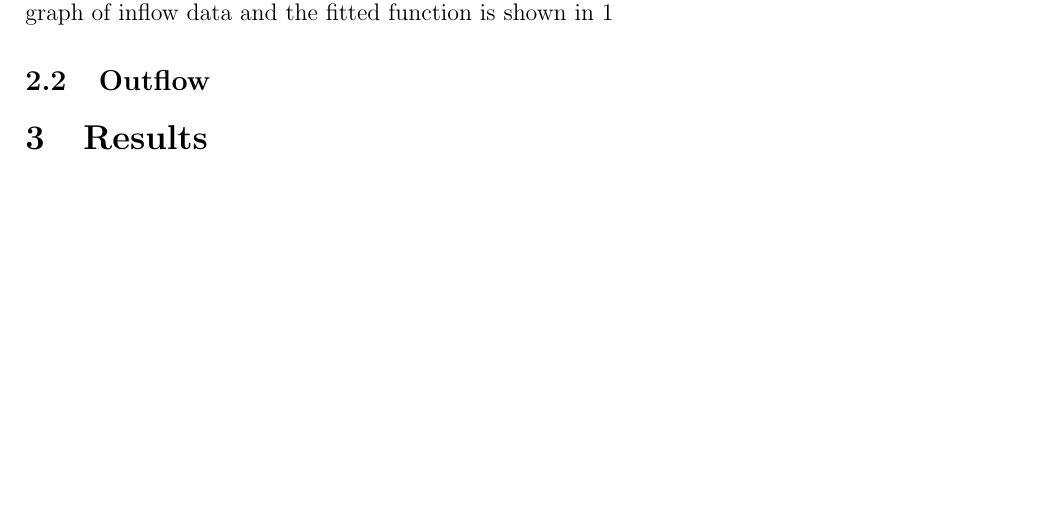
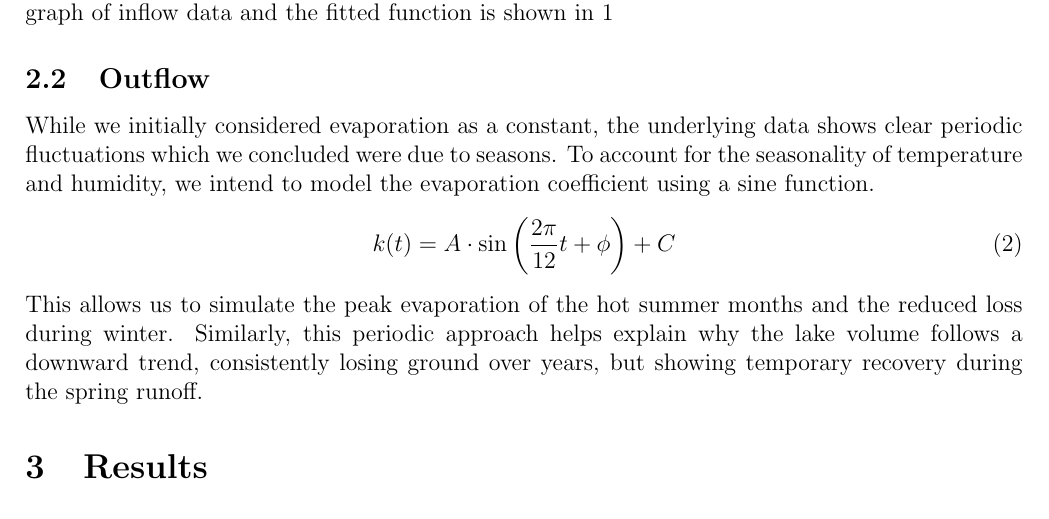
Before and after one commit to danilomcmaster/GSLModel, a LaTeX paper (project.tex): part of page 2 of 4, cut so that both start at the same text, the shorter picture padded with empty space. Compiled offline with pdfLaTeX.

Commit message:
Added outflow section

```diff
--- a/project.tex
+++ b/project.tex
@@ -41,6 +41,11 @@ To get a function for the volume of water going into the lake $(I(t))$, we looke
 \end{figure}
 
 \subsection{Outflow}
+While we initially considered evaporation as a constant, the underlying data shows clear periodic fluctuations which we concluded were due to seasons. To account for the seasonality of temperature and humidity, we intend to model the evaporation coefficient using a sine function.
+\begin{equation}
+    k(t) = A \cdot \sin\left(\frac{2\pi}{12}t + \phi\right) + C
+\end{equation}
+This allows us to simulate the peak evaporation of the hot summer months and the reduced loss during winter. Similarly, this periodic approach helps explain why the lake volume follows a downward trend, consistently losing ground over years, but showing temporary recovery during the spring runoff.
 
 \section{Results}
 
```
